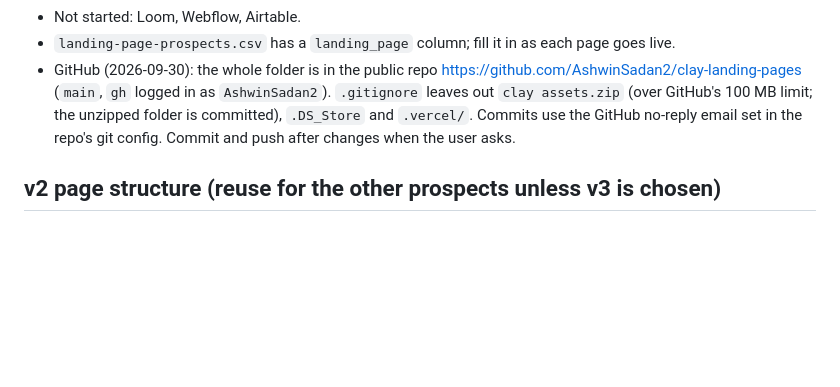
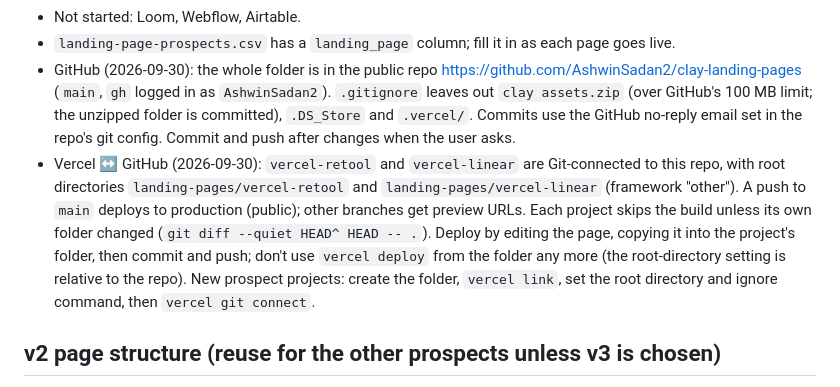
Before and after one commit to AshwinSadan2/clay-landing-pages, a Markdown page: CLAUDE.md, the part around the change. Drawn GitHub-style; blank space fills up the shorter version.

Commit message:
Document the Vercel Git connection
Co-Authored-By: Claude Opus 5.5 <noreply@anthropic.com>

```diff
--- a/CLAUDE.md
+++ b/CLAUDE.md
@@ -29,6 +29,7 @@ Personalized, Clay-branded landing pages for prospects who requested a Clay.com
 - Not started: Loom, Webflow, Airtable.
 - `landing-page-prospects.csv` has a `landing_page` column; fill it in as each page goes live.
 - GitHub (2026-09-30): the whole folder is in the public repo https://github.com/AshwinSadan2/clay-landing-pages (`main`, `gh` logged in as `AshwinSadan2`). `.gitignore` leaves out `clay assets.zip` (over GitHub's 100 MB limit; the unzipped folder is committed), `.DS_Store` and `.vercel/`. Commits use the GitHub no-reply email set in the repo's git config. Commit and push after changes when the user asks.
+- Vercel ↔ GitHub (2026-09-30): `vercel-retool` and `vercel-linear` are Git-connected to this repo, with root directories `landing-pages/vercel-retool` and `landing-pages/vercel-linear` (framework "other"). A push to `main` deploys to production (public); other branches get preview URLs. Each project skips the build unless its own folder changed (`git diff --quiet HEAD^ HEAD -- .`). Deploy by editing the page, copying it into the project's folder, then commit and push; don't use `vercel deploy` from the folder any more (the root-directory setting is relative to the repo). New prospect projects: create the folder, `vercel link`, set the root directory and ignore command, then `vercel git connect`.
 
 ## v2 page structure (reuse for the other prospects unless v3 is chosen)
 1. Sticky nav: Clay logo × prospect mark, "Prepared for …", CTA.
```
